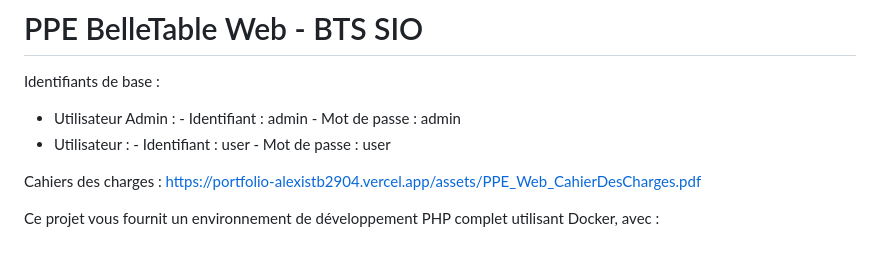
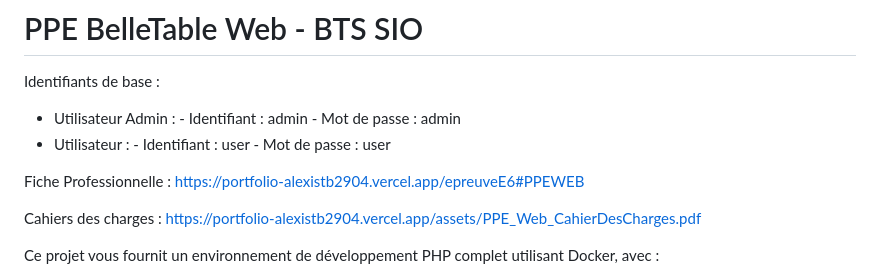
Before and after one commit to alexistb2904/PPE-BelleTable-Web, a Markdown page: README.md, the part around the change. GitHub-like rendering; blank space fills up the shorter version.

```diff
--- a/README.md
+++ b/README.md
@@ -7,6 +7,8 @@ Identifiants de base :
 -   Utilisateur :
         -   Identifiant : user
         -   Mot de passe : user
+
+Fiche Professionnelle : https://portfolio-alexistb2904.vercel.app/epreuveE6#PPEWEB
 
 Cahiers des charges : https://portfolio-alexistb2904.vercel.app/assets/PPE_Web_CahierDesCharges.pdf
 
```
